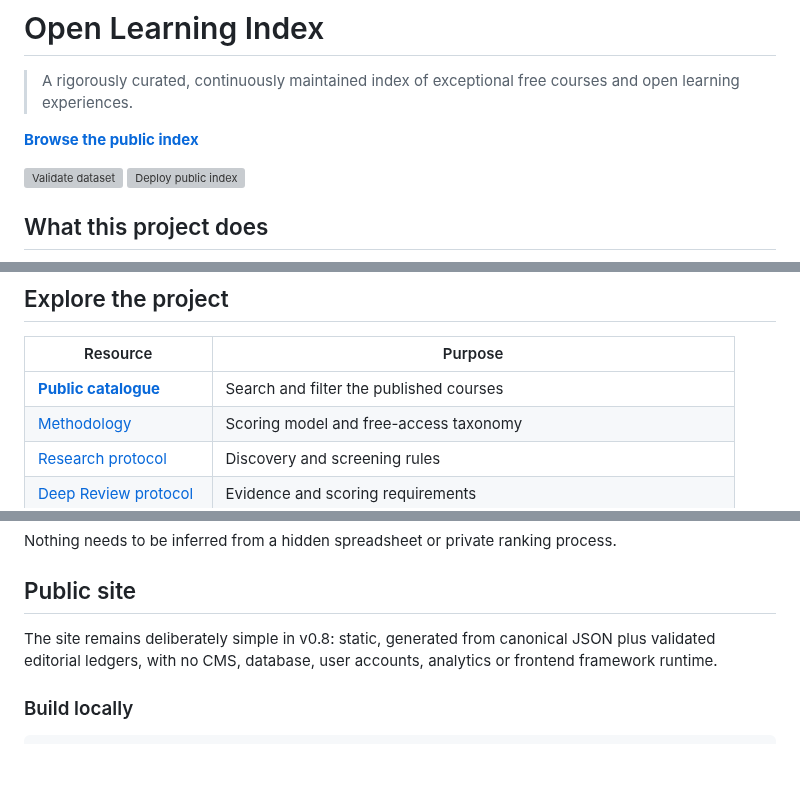
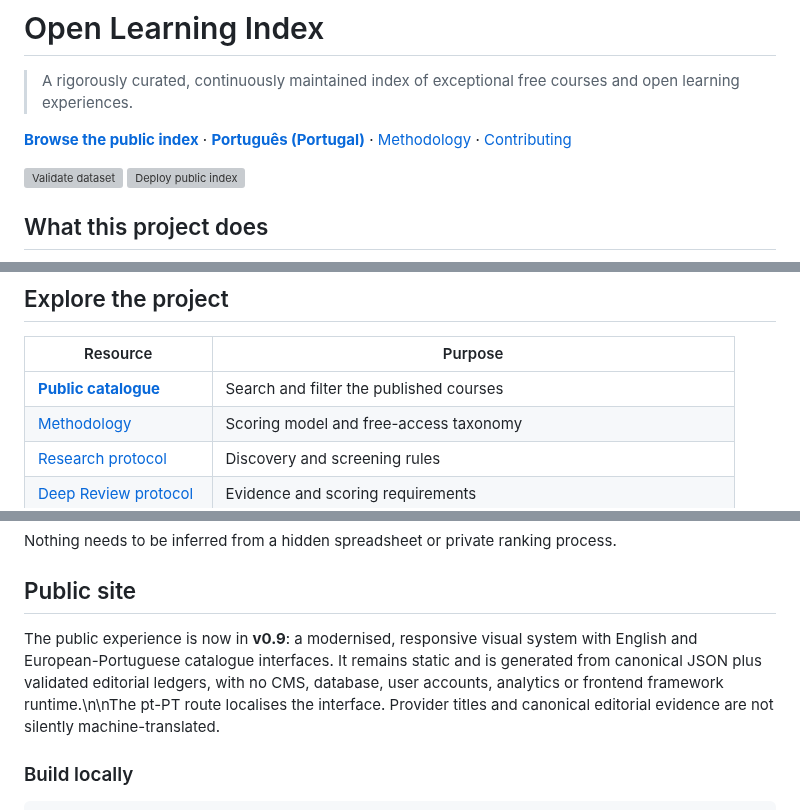
Before and after one commit to Blackspirits/open-learning-index, a Markdown page: README.md, 3 parts joined by grey strips. Rendered like a GitHub page; blank space fills up the shorter version; grey boxes are pictures that could not be loaded.

Commit message:
Refresh README for v0.9 and licensing

```diff
--- a/README.md
+++ b/README.md
@@ -2,7 +2,7 @@
 
 > A rigorously curated, continuously maintained index of exceptional free courses and open learning experiences.
 
-**[Browse the public index](https://blackspirits.github.io/open-learning-index/)**
+**[Browse the public index](https://blackspirits.github.io/open-learning-index/)** · **[Português (Portugal)](https://blackspirits.github.io/open-learning-index/pt/)** · [Methodology](docs/methodology.md) · [Contributing](CONTRIBUTING.md)
 
 [![Validate dataset](https://github.com/Blackspirits/open-learning-index/actions/workflows/validate.yml/badge.svg)](https://github.com/Blackspirits/open-learning-index/actions/workflows/validate.yml)
 [![Deploy public index](https://github.com/Blackspirits/open-learning-index/actions/workflows/pages.yml/badge.svg)](https://github.com/Blackspirits/open-learning-index/actions/workflows/pages.yml)
@@ -101,7 +101,7 @@ Published courses are re-verified on a risk-based schedule. Pricing changes, bro
 
 | Resource | Purpose |
 |---|---|
-| **[Public catalogue](https://blackspirits.github.io/open-learning-index/)** | Search and filter the published courses |
+| **[Public catalogue](https://blackspirits.github.io/open-learning-index/)** | Search and filter the published courses |\n| **[Catálogo em pt-PT](https://blackspirits.github.io/open-learning-index/pt/)** | European-Portuguese interface for the canonical catalogue |
 | [Methodology](docs/methodology.md) | Scoring model and free-access taxonomy |
 | [Research protocol](docs/research-protocol.md) | Discovery and screening rules |
 | [Deep Review protocol](docs/deep-review-protocol.md) | Evidence and scoring requirements |
@@ -131,7 +131,7 @@ Nothing needs to be inferred from a hidden spreadsheet or private ranking proces
 
 ## Public site
 
-The site remains deliberately simple in v0.8: static, generated from canonical JSON plus validated editorial ledgers, with no CMS, database, user accounts, analytics or frontend framework runtime.
+The public experience is now in **v0.9**: a modernised, responsive visual system with English and European-Portuguese catalogue interfaces. It remains static and is generated from canonical JSON plus validated editorial ledgers, with no CMS, database, user accounts, analytics or frontend framework runtime.\n\nThe pt-PT route localises the interface. Provider titles and canonical editorial evidence are not silently machine-translated.
 
 ### Build locally
 
```
